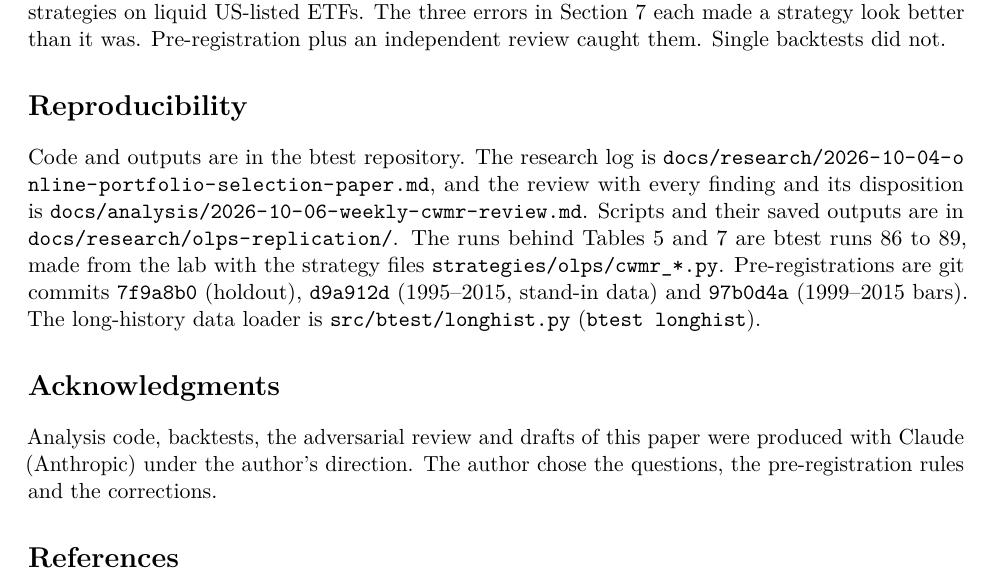
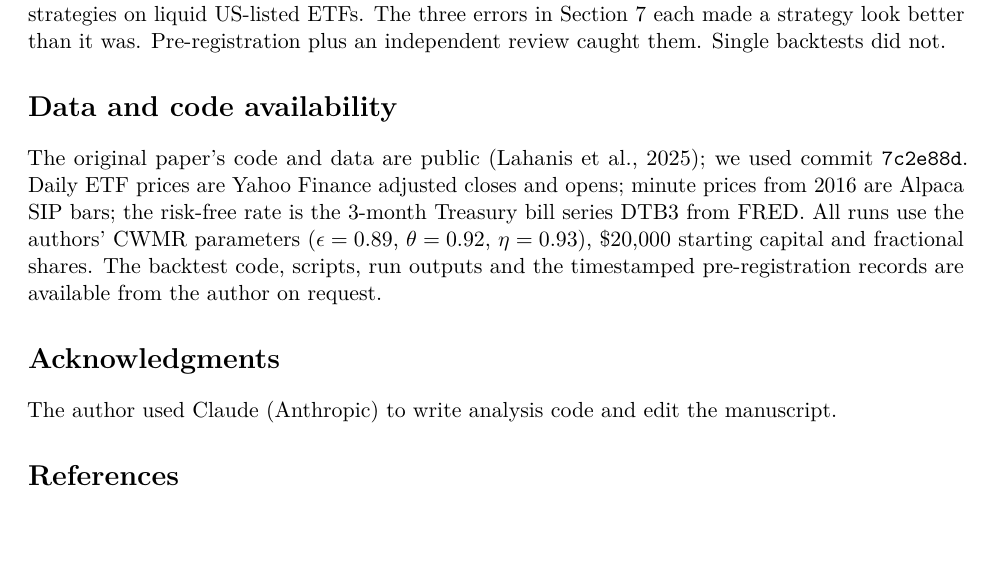
Before and after one commit to yelgabo/btest, a LaTeX paper (docs/research/paper/cwmr-etf.tex): part of page 7 of 8, cut so that both start at the same text, the shorter picture padded with empty space. Compiled offline with pdfLaTeX.

Commit message:
Paper: data and code availability instead of private repo paths; shorter acknowledgment

```diff
--- a/docs/research/paper/cwmr-etf.tex
+++ b/docs/research/paper/cwmr-etf.tex
@@ -396,23 +396,19 @@ for this family of strategies on liquid US-listed ETFs. The three errors in
 Section~\ref{sec:errors} each made a strategy look better than it was. Pre-registration plus an
 independent review caught them. Single backtests did not.
 
-\section*{Reproducibility}
+\section*{Data and code availability}
 
-Code and outputs are in the btest repository. The research log is
-\path{docs/research/2026-10-04-online-portfolio-selection-paper.md}, and the review with every
-finding and its disposition is \path{docs/analysis/2026-10-06-weekly-cwmr-review.md}. Scripts
-and their saved outputs are in \path{docs/research/olps-replication/}. The runs behind
-Tables~\ref{tab:prereg} and~\ref{tab:costs} are btest runs 86 to 89, made from the lab with the
-strategy files \path{strategies/olps/cwmr_*.py}. Pre-registrations are git commits
-\texttt{7f9a8b0} (holdout), \texttt{d9a912d} (1995--2015, stand-in data) and \texttt{97b0d4a}
-(1999--2015 bars). The long-history data loader is \path{src/btest/longhist.py}
-(\texttt{btest longhist}).
+The original paper's code and data are public \citep{lahanis2025}; we used commit
+\texttt{7c2e88d}. Daily ETF prices are Yahoo Finance adjusted closes and opens; minute prices
+from 2016 are Alpaca SIP bars; the risk-free rate is the 3-month Treasury bill series DTB3 from
+FRED. All runs use the authors' CWMR parameters ($\epsilon = 0.89$, $\theta = 0.92$,
+$\eta = 0.93$), \$20,000 starting capital and fractional shares. The backtest code, scripts,
+run outputs and the timestamped pre-registration records are available from the author on
+request.
 
 \section*{Acknowledgments}
 
-Analysis code, backtests, the adversarial review and drafts of this paper were produced with
-Claude (Anthropic) under the author's direction. The author chose the questions, the
-pre-registration rules and the corrections.
+The author used Claude (Anthropic) to write analysis code and edit the manuscript.
 
 \bibliographystyle{plainnat}
 \bibliography{refs}
```
Also changed, not shown: docs/research/paper/cwmr-etf.pdf.
